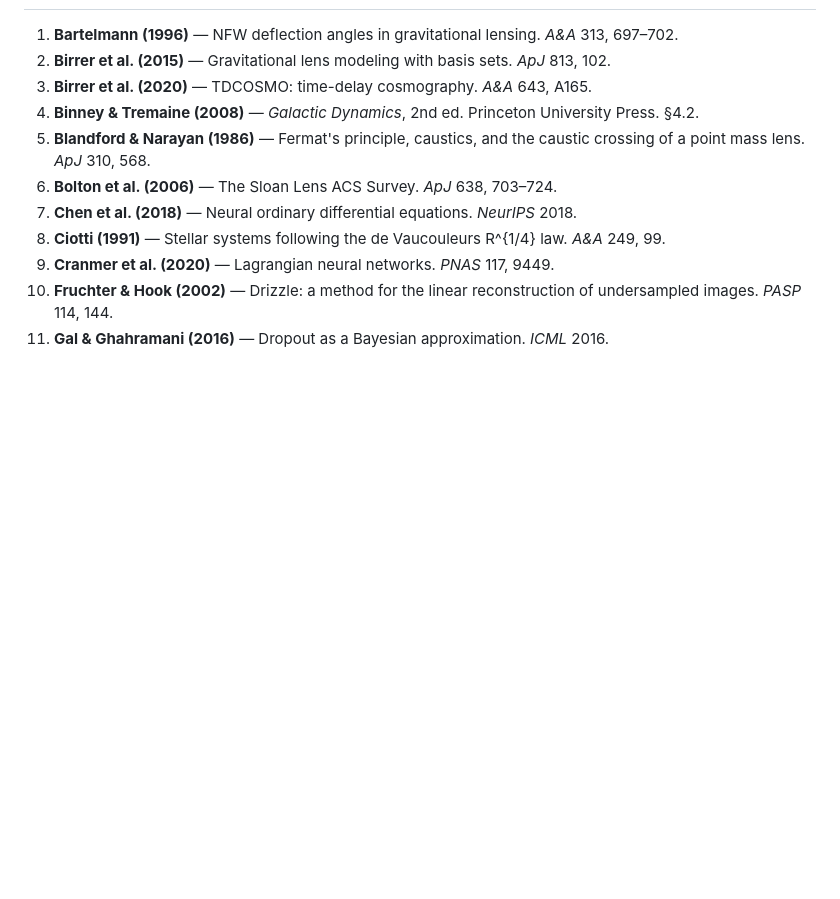
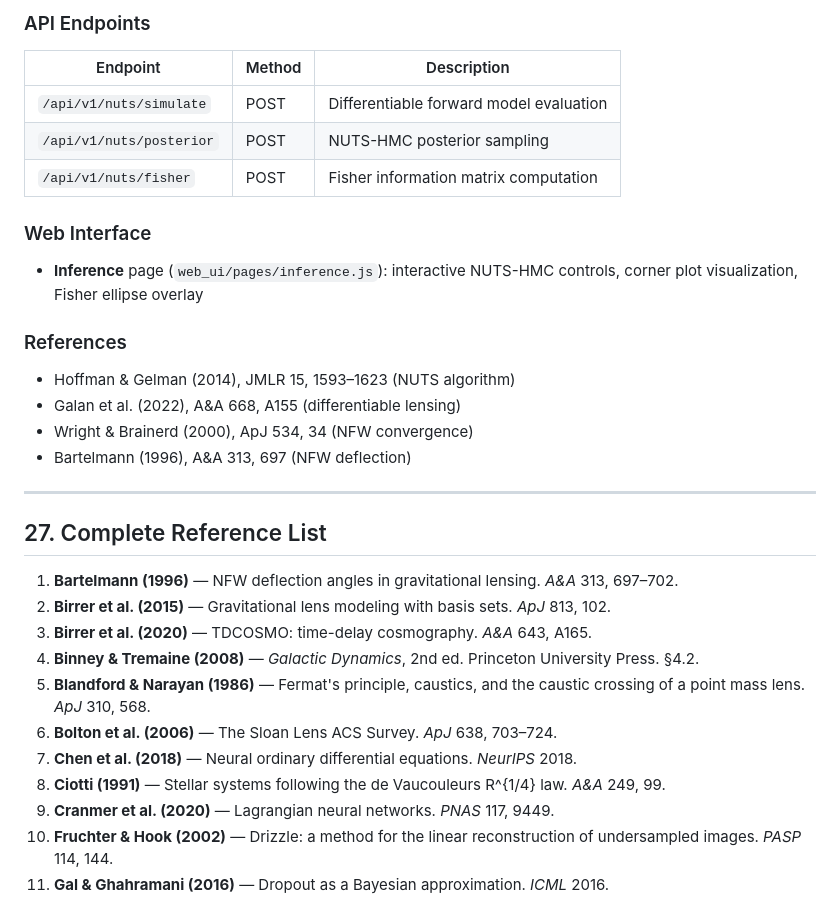
Before and after one commit to nalin1304/Gravitational-Lensing-algorithm, a Markdown page: CODEBASE_FEATURES.md, the part around one of its changes. GitHub-like rendering; blank space fills up the shorter version.

```diff
--- a/CODEBASE_FEATURES.md
+++ b/CODEBASE_FEATURES.md
@@ -1171,3 +1236,23 @@ Generates full statistical rigor report with evaluation_mode disclosure for all
+### API Endpoints
+
+| Endpoint | Method | Description |
+|----------|--------|-------------|
+| `/api/v1/nuts/simulate` | POST | Differentiable forward model evaluation |
+| `/api/v1/nuts/posterior` | POST | NUTS-HMC posterior sampling |
+| `/api/v1/nuts/fisher` | POST | Fisher information matrix computation |
+
+### Web Interface
+- **Inference** page (`web_ui/pages/inference.js`): interactive NUTS-HMC controls, corner plot visualization, Fisher ellipse overlay
+
+### References
+- Hoffman & Gelman (2014), JMLR 15, 1593–1623 (NUTS algorithm)
+- Galan et al. (2022), A&A 668, A155 (differentiable lensing)
+- Wright & Brainerd (2000), ApJ 534, 34 (NFW convergence)
+- Bartelmann (1996), A&A 313, 697 (NFW deflection)
+
+---
+
+## 27. Complete Reference List
 
 1. **Bartelmann (1996)** — NFW deflection angles in gravitational lensing. *A&A* 313, 697–702.
 2. **Birrer et al. (2015)** — Gravitational lens modeling with basis sets. *ApJ* 813, 102.
```
Also changed, not shown: other parts of CODEBASE_FEATURES.md (+96 -29 lines), AGENTS.md (+23 -0 lines).
